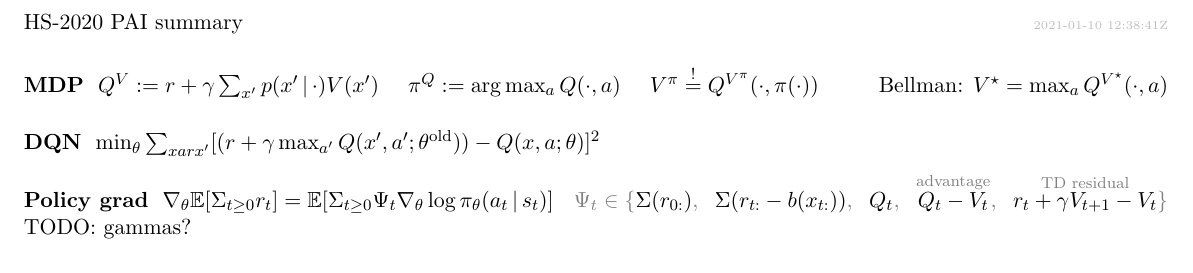
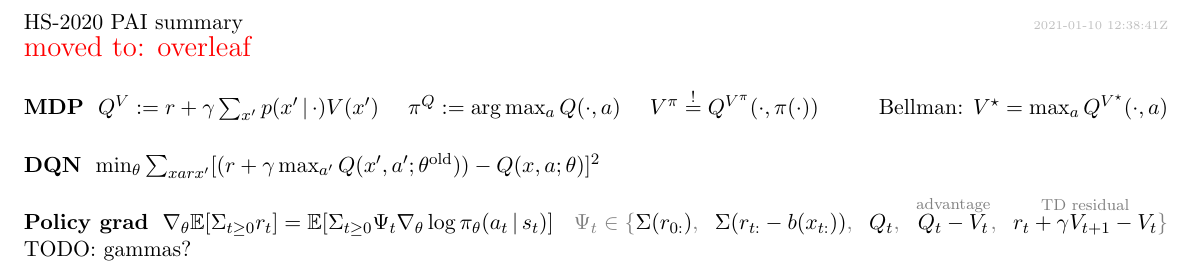
Before and after one commit to numpde/pai_summary, a LaTeX document (tex/summary.tex): part of the page, cut so that both start at the same text. Compiled offline with pdfLaTeX.

Commit message:
move to OL

```diff
--- a/tex/summary.tex
+++ b/tex/summary.tex
@@ -74,6 +74,8 @@
 \begin{document}
 \href{https://github.com/numpde/pai_summary}{HS-2020 PAI summary}
 {\tiny\color{lightgray}\hfill{\DTMnow}}
+
+{\color{red}\Large moved to: \href{https://www.overleaf.com/project/5ffaf4e7a589b27f928410f8}{overleaf}}
 
 \subsubsection*{MDP}
 
```
